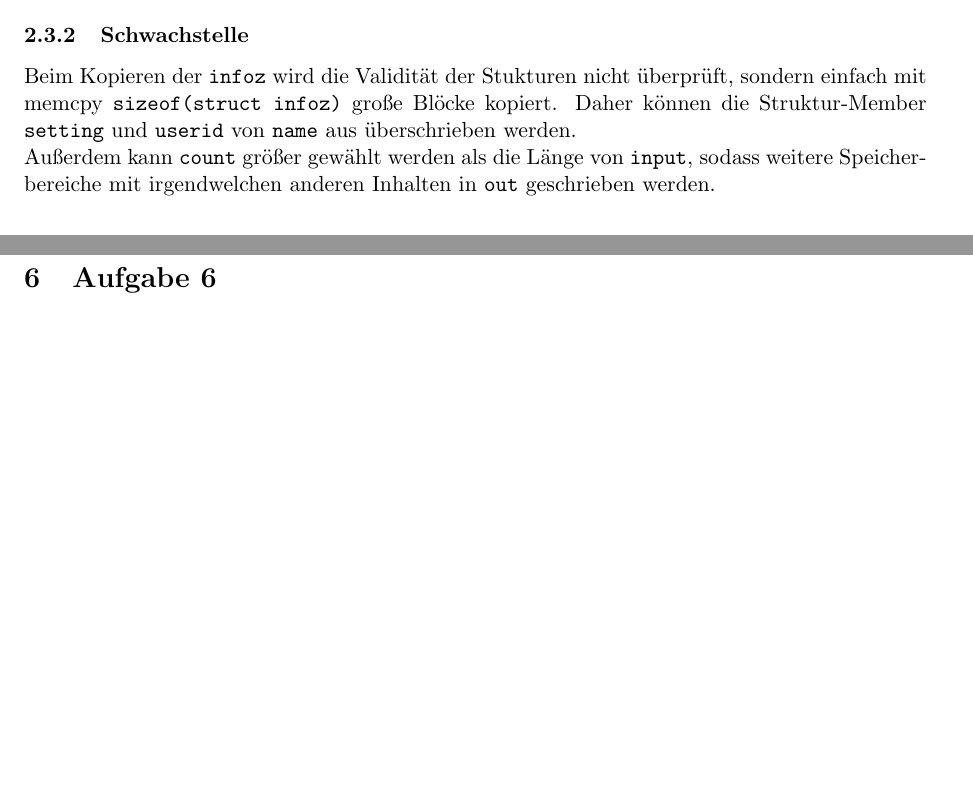
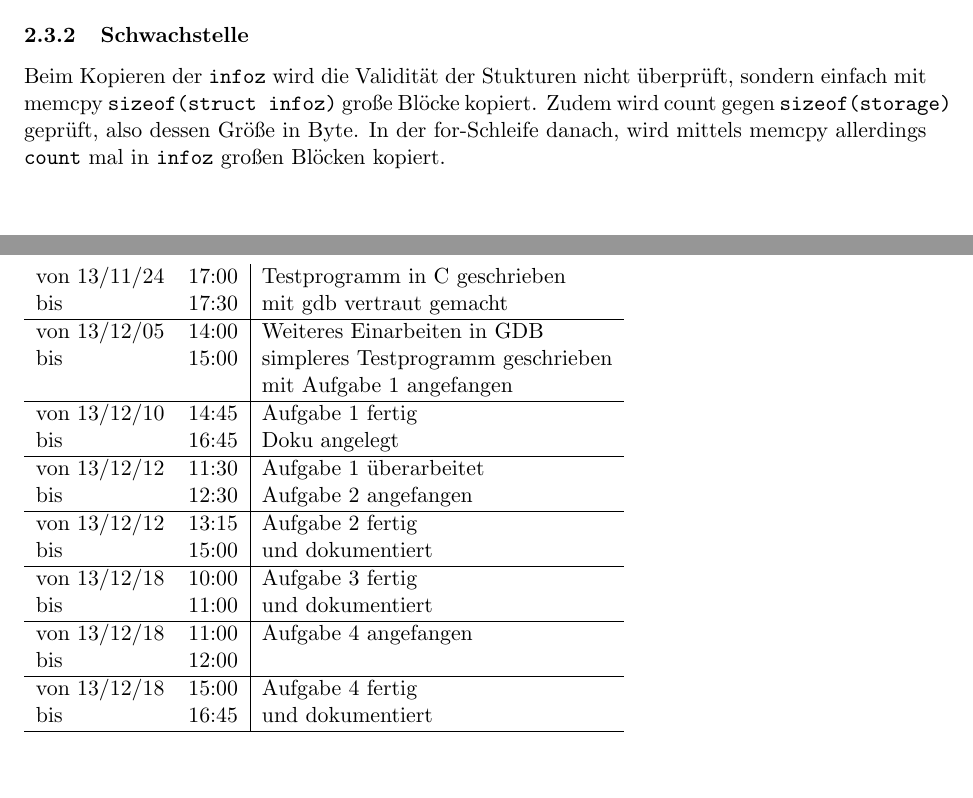
Before and after one commit to IllDepence/as_doku, a LaTeX document (doku.tex): two parts of pages 6 and 11 of 11, joined at a grey line, cut so that both start at the same text. Compiled offline with pdfLaTeX.

Commit message:
abnehmen lassen und überarbeitet

```diff
--- a/doku.tex
+++ b/doku.tex
@@ -93,8 +93,7 @@ Größe von \texttt{ptr} liegt komplett in der Hand der aufrufenden Routine. Au
 \subsubsection{Funktionsweise des Codeausschnitts}
 Die Funktion \texttt{ownme3} nimmt ein Feld von \texttt{infoz} Stukturen und ein size\_t \texttt{count}. In einer Schleife werden \texttt{count} \texttt{infoz} vom \texttt{infoz}-Feld \texttt{in} in \texttt{out} kopiert. Am Ende wird der \texttt{infoz}-Zeiger \texttt{storage}, welcher auf \texttt{out} zeigt, "weggespeicher" und die Anzahl der kopierten \texttt{infoz} zurückgegeben.
 \subsubsection{Schwachstelle}
-Beim Kopieren der \texttt{infoz} wird die Validität der Stukturen nicht überprüft, sondern einfach mit memcpy \texttt{sizeof(struct infoz)} große Blöcke kopiert. Daher können die Struktur-Member \texttt{setting} und \texttt{userid} von \texttt{name} aus überschrieben werden.\\
-Außerdem kann \texttt{count} größer gewählt werden als die Länge von \texttt{input}, sodass weitere Speicherbereiche mit irgendwelchen anderen Inhalten in \texttt{out} geschrieben werden.
+Beim Kopieren der \texttt{infoz} wird die Validität der Stukturen nicht überprüft, sondern einfach mit memcpy \texttt{sizeof(struct infoz)} große Blöcke kopiert. Zudem wird count gegen \texttt{sizeof(storage)} geprüft, also dessen Größe in Byte. In der for-Schleife danach, wird mittels memcpy allerdings \texttt{count} mal in \texttt{infoz} großen Blöcken kopiert.
 \section{Aufgabe 3}
 Hauptprogramm zu src\_audit\_1.c, welches für die Parameter \texttt{*in} und \texttt{maxout} der Funktion \texttt{ownme1} Werte aus der Kommandozeile entgegennimmt.
 \begin{lstlisting}[frame=single]
@@ -176,7 +175,32 @@ Oder alternativ direkt: \texttt{perl -e 'print "A"x76; print "\textbackslash xd4
   \centering
     \includegraphics[scale=0.5]{a4_3.png}
 \end{figure}
-\section{Aufgabe 5}
-\section{Aufgabe 6}
-
+\section{Dokumentation des Zeitaufwandes}
+\begin{tabular}{ l c | l }
+von 13/11/24 & 17:00 & Testprogramm in C geschrieben \\
+bis & 17:30 & mit gdb vertraut gemacht \\
+\hline
+von 13/12/05 & 14:00 & Weiteres Einarbeiten in GDB \\
+bis & 15:00 & simpleres Testprogramm geschrieben \\
+&&mit Aufgabe 1 angefangen \\
+\hline
+von 13/12/10 & 14:45 & Aufgabe 1 fertig \\
+bis & 16:45 & Doku angelegt \\
+\hline
+von 13/12/12 & 11:30 & Aufgabe 1 überarbeitet \\
+bis & 12:30 & Aufgabe 2 angefangen \\
+\hline
+von 13/12/12 & 13:15 & Aufgabe 2 fertig \\
+bis & 15:00 & und dokumentiert \\
+\hline
+von 13/12/18 & 10:00 & Aufgabe 3 fertig \\
+bis & 11:00 & und dokumentiert \\
+\hline
+von 13/12/18 & 11:00 & Aufgabe 4 angefangen \\
+bis & 12:00 & \\
+\hline
+von 13/12/18 & 15:00 & Aufgabe 4 fertig \\
+bis & 16:45 & und dokumentiert \\
+\hline
+\end{tabular}
 \end{document}
```
Also changed, not shown: titlepage.tex (+1 -1 lines), doku.pdf, 1 other file.
